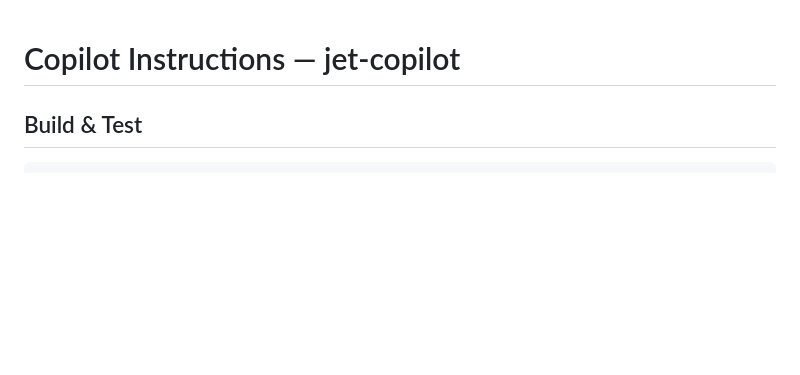
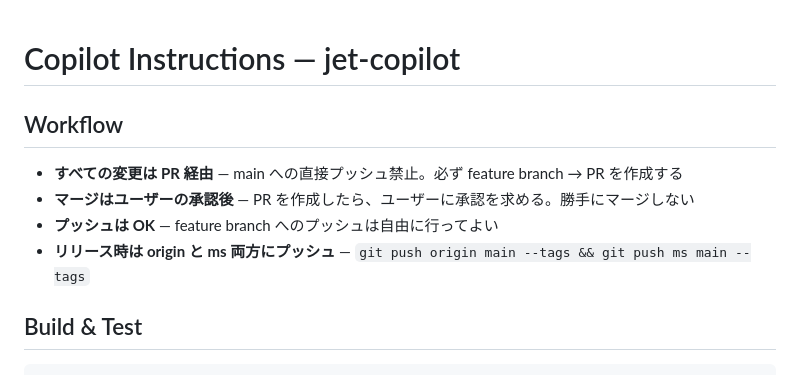
Before and after one commit to akhayash/jet-copilot, a Markdown page: .github/copilot-instructions.md, the part around the change. Drawn GitHub-style; blank space fills up the shorter version.

Commit message:
docs: add PR-only workflow rules to copilot instructions
- All changes must go through PRs (no direct push to main)
- Merging requires user approval
- Push to feature branches is OK
- Release pushes to both origin and ms remotes

Co-authored-by: Copilot <223556219+Copilot@users.noreply.github.com>

```diff
--- a/.github/copilot-instructions.md
+++ b/.github/copilot-instructions.md
@@ -1,4 +1,11 @@
 # Copilot Instructions — jet-copilot
+
+## Workflow
+
+- **すべての変更は PR 経由** — main への直接プッシュ禁止。必ず feature branch → PR を作成する
+- **マージはユーザーの承認後** — PR を作成したら、ユーザーに承認を求める。勝手にマージしない
+- **プッシュは OK** — feature branch へのプッシュは自由に行ってよい
+- **リリース時は origin と ms 両方にプッシュ** — `git push origin main --tags && git push ms main --tags`
 
 ## Build & Test
 
```
